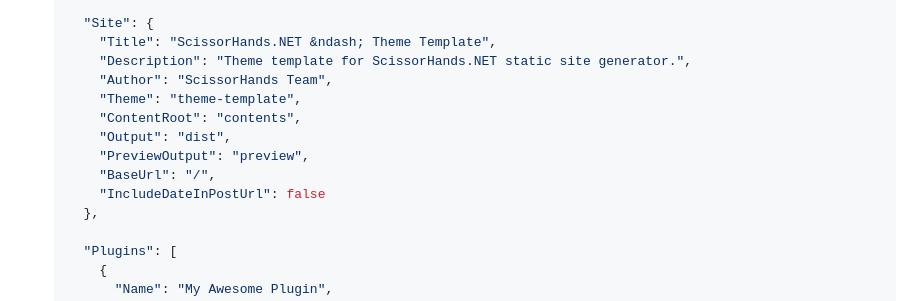
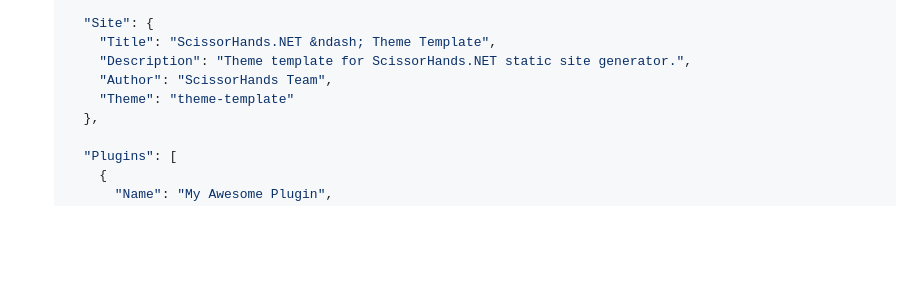
Before and after one commit to getscissorhands/theme-template, a Markdown page: README.md, the part around the change. Drawn GitHub-style; blank space fills up the shorter version.

```diff
--- a/README.md
+++ b/README.md
@@ -127,12 +127,7 @@ This is the overall structure of the theme.
         "Title": "ScissorHands.NET &ndash; Theme Template",
         "Description": "Theme template for ScissorHands.NET static site generator.",
         "Author": "ScissorHands Team",
-        "Theme": "theme-template",
-        "ContentRoot": "contents",
-        "Output": "dist",
-        "PreviewOutput": "preview",
-        "BaseUrl": "/",
-        "IncludeDateInPostUrl": false
+        "Theme": "theme-template"
       },
 
       "Plugins": [
```
